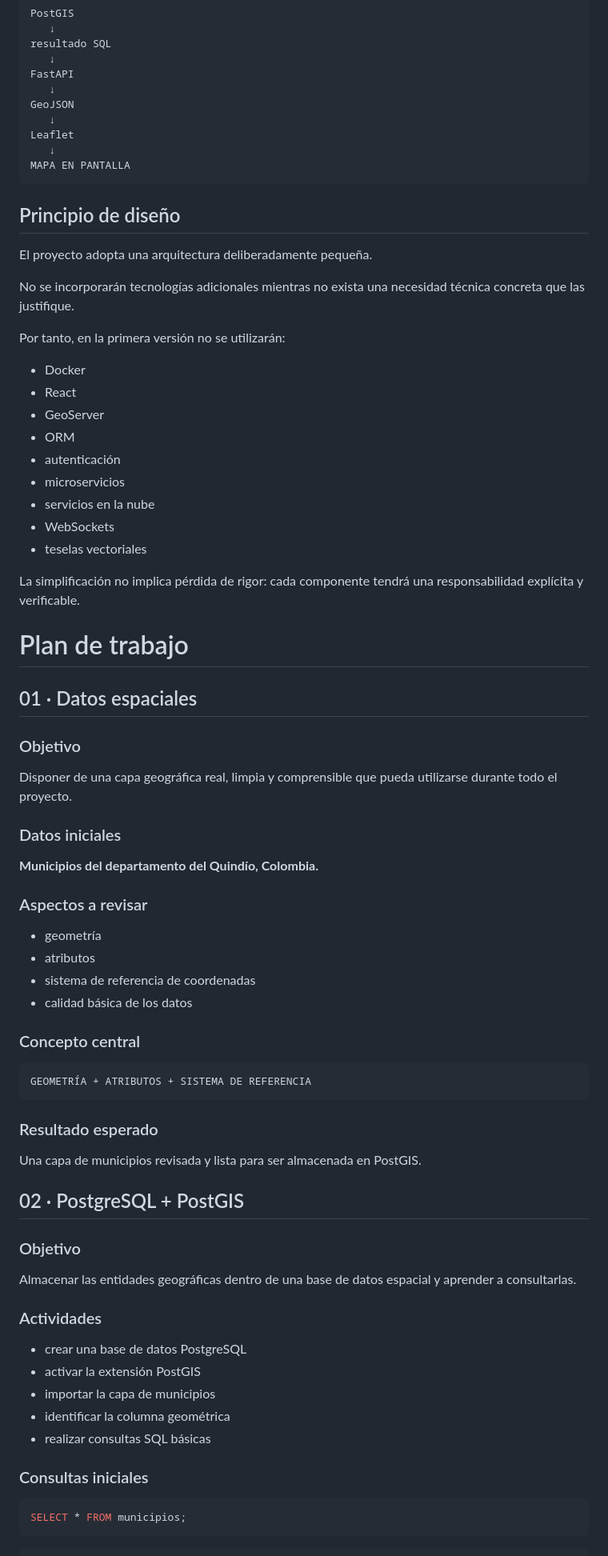
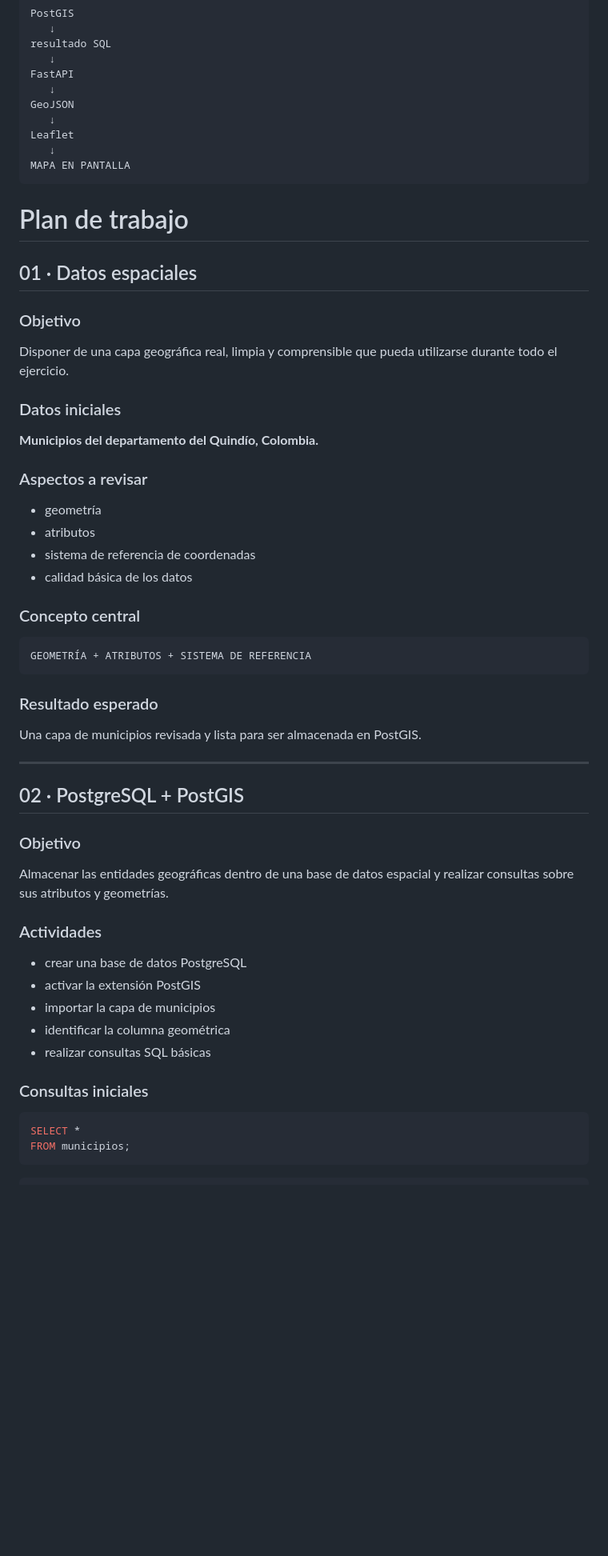
Before and after one commit to JGB-GIS-RS/programacion-sig-web, a Markdown page: README.md, the part around one of its changes. Shown at 80% size. Rendered like a GitHub page; blank space fills up the shorter version.

````diff
--- a/README.md
+++ b/README.md
@@ -40,56 +40,45 @@ Leaflet
 MAPA EN PANTALLA
 ```
 
-## Principio de diseño
-
-El proyecto adopta una arquitectura deliberadamente pequeña.
-
-No se incorporarán tecnologías adicionales mientras no exista una necesidad técnica concreta que las justifique.
-
-Por tanto, en la primera versión no se utilizarán:
-
-- Docker
-- React
-- GeoServer
-- ORM
-- autenticación
-- microservicios
-- servicios en la nube
-- WebSockets
-- teselas vectoriales
-
-La simplificación no implica pérdida de rigor: cada componente tendrá una responsabilidad explícita y verificable.
-
 # Plan de trabajo
 
 ## 01 · Datos espaciales
 
 ### Objetivo
-Disponer de una capa geográfica real, limpia y comprensible que pueda utilizarse durante todo el proyecto.
+
+Disponer de una capa geográfica real, limpia y comprensible que pueda utilizarse durante todo el ejercicio.
 
 ### Datos iniciales
+
 **Municipios del departamento del Quindío, Colombia.**
 
 ### Aspectos a revisar
+
 - geometría
 - atributos
 - sistema de referencia de coordenadas
 - calidad básica de los datos
 
 ### Concepto central
+
 ```text
 GEOMETRÍA + ATRIBUTOS + SISTEMA DE REFERENCIA
 ```
 
 ### Resultado esperado
+
 Una capa de municipios revisada y lista para ser almacenada en PostGIS.
+
+---
 
 ## 02 · PostgreSQL + PostGIS
 
 ### Objetivo
-Almacenar las entidades geográficas dentro de una base de datos espacial y aprender a consultarlas.
+
+Almacenar las entidades geográficas dentro de una base de datos espacial y realizar consultas sobre sus atributos y geometrías.
 
 ### Actividades
+
 - crear una base de datos PostgreSQL
 - activar la extensión PostGIS
 - importar la capa de municipios
@@ -97,8 +86,10 @@ Almacenar las entidades geográficas dentro de una base de datos espacial y apre
 - realizar consultas SQL básicas
 
 ### Consultas iniciales
+
 ```sql
-SELECT * FROM municipios;
+SELECT *
+FROM municipios;
 ```
 
 ```sql
````
Also changed, not shown: other parts of README.md (+61 -25 lines).
